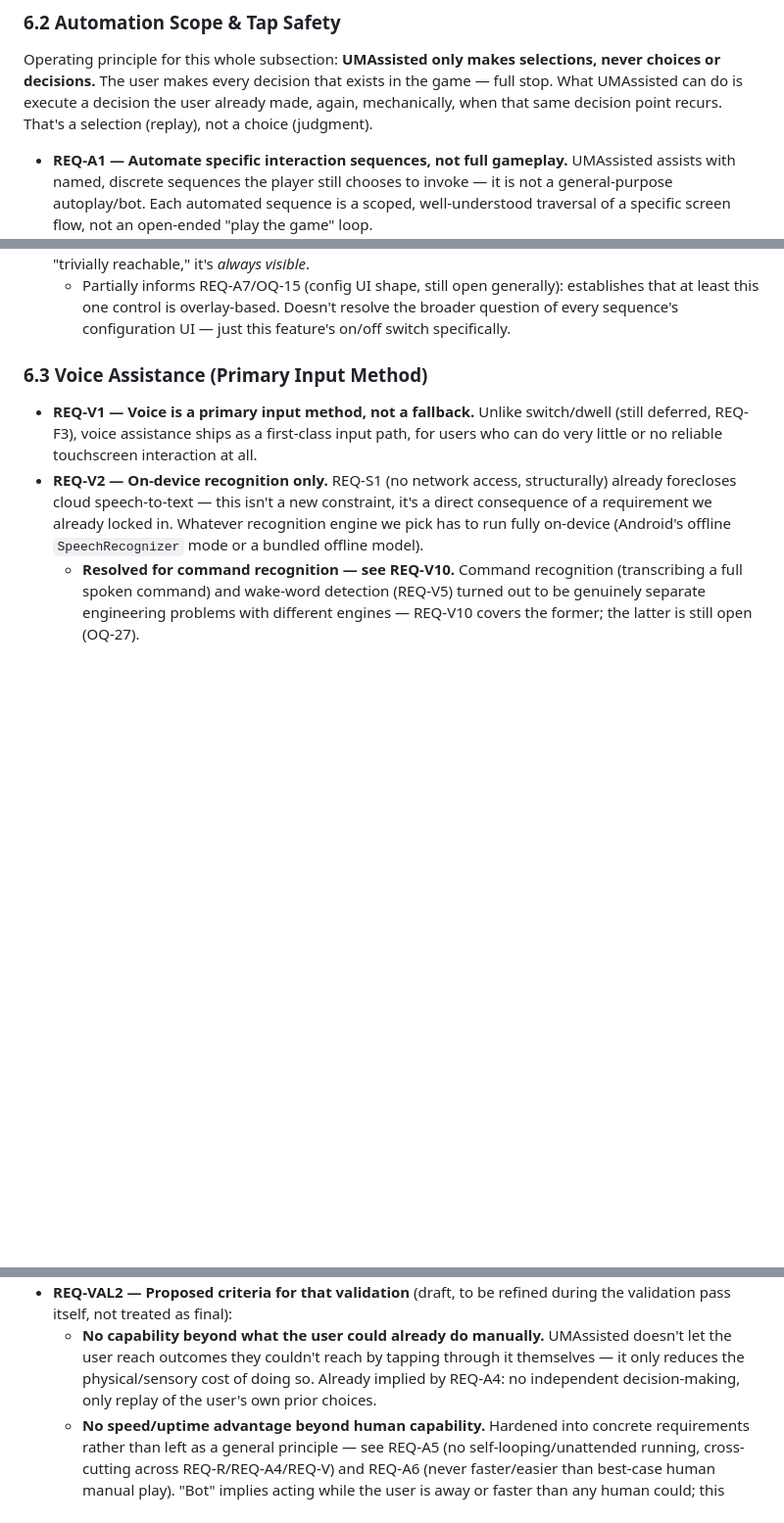
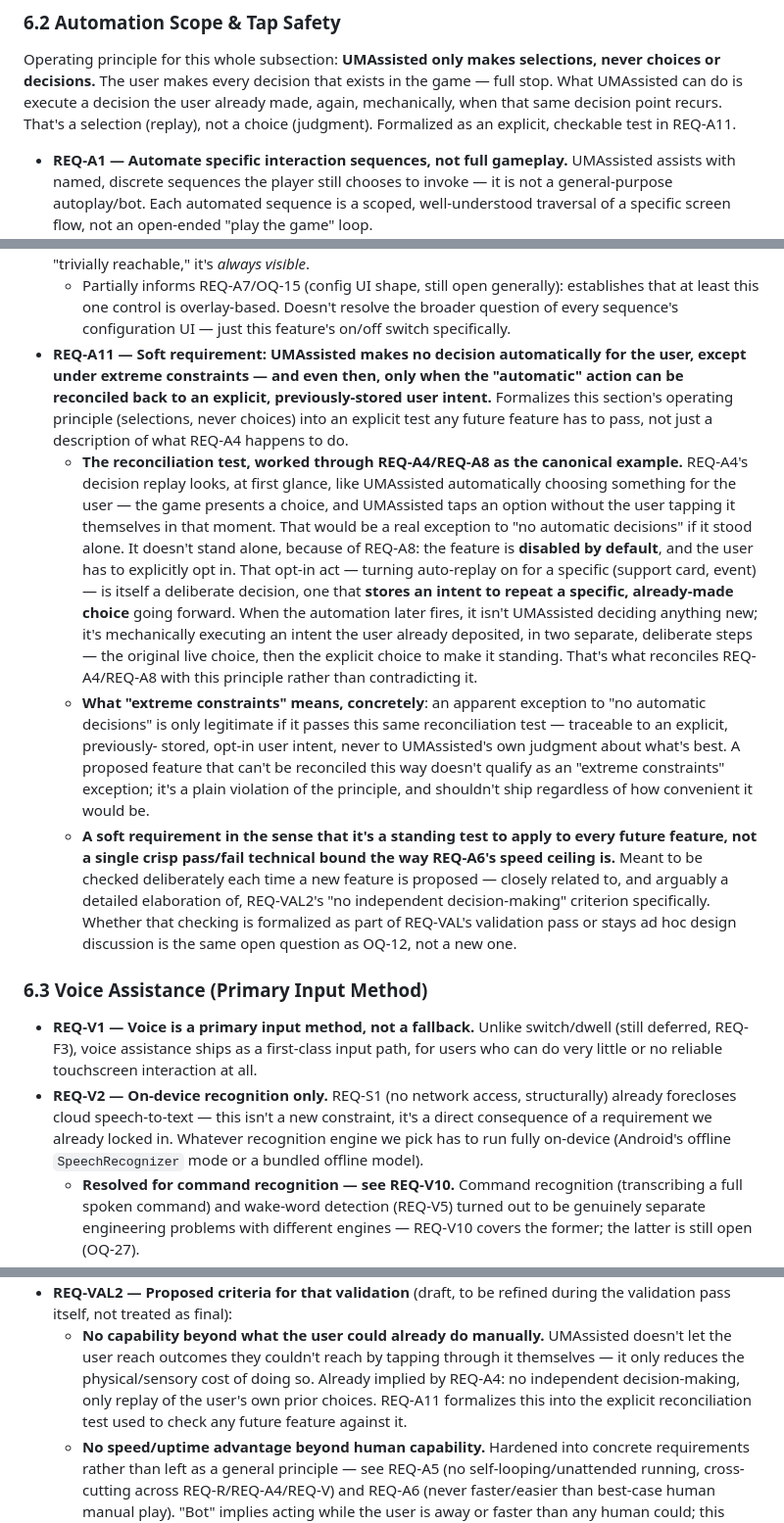
Before and after one commit to brianreborn/UMAssisted, a Markdown page: REQUIREMENTS.md, 3 parts joined by grey strips. Shown at 98% size. GitHub-like rendering; blank space fills up the shorter version.

Commit message:
Add REQ-A11: formalize "no automatic decisions" as a checkable test
Generalizes the selections-not-decisions operating principle at the
top of Automation Scope & Tap Safety into an explicit reconciliation
test any future feature must pass, not just a description of what
REQ-A4 happens to do: an apparent exception to "no automatic
decisions" is only legitimate if it traces back to an explicit,
previously-stored, opt-in user intent - never to UMAssisted's own
judgment.

Worked through REQ-A4/REQ-A8 as the canonical example: decision
replay looks like automatic choosing at first glance, but REQ-A8's
disabled-by-default toggle means the opt-in act itself is the user's
deliberate decision to store an intent to repeat a specific choice -
the automation later executes that stored intent, it doesn't
originate a new one. Cross-referenced from REQ-VAL2's closely
related "no independent decision-making" criterion.

Co-Authored-By: Claude Sonnet 5 <noreply@anthropic.com>

```diff
--- a/REQUIREMENTS.md
+++ b/REQUIREMENTS.md
@@ -288,7 +288,7 @@ selections, never choices or decisions.** The user makes every decision
 that exists in the game — full stop. What UMAssisted can do is execute a
 decision the user already made, again, mechanically, when that same
 decision point recurs. That's a selection (replay), not a choice
-(judgment).
+(judgment). Formalized as an explicit, checkable test in REQ-A11.
 
 - **REQ-A1 — Automate specific interaction sequences, not full gameplay.**
   UMAssisted assists with named, discrete sequences the player still
@@ -447,6 +447,45 @@ decision point recurs. That's a selection (replay), not a choice
     overlay-based. Doesn't resolve the broader question of every
     sequence's configuration UI — just this feature's on/off switch
     specifically.
+- **REQ-A11 — Soft requirement: UMAssisted makes no decision automatically
+  for the user, except under extreme constraints — and even then, only
+  when the "automatic" action can be reconciled back to an explicit,
+  previously-stored user intent.** Formalizes this section's operating
+  principle (selections, never choices) into an explicit test any future
+  feature has to pass, not just a description of what REQ-A4 happens to
+  do.
+  - **The reconciliation test, worked through REQ-A4/REQ-A8 as the
+    canonical example.** REQ-A4's decision replay looks, at first glance,
+    like UMAssisted automatically choosing something for the user — the
+    game presents a choice, and UMAssisted taps an option without the
+    user tapping it themselves in that moment. That would be a real
+    exception to "no automatic decisions" if it stood alone. It doesn't
+    stand alone, because of REQ-A8: the feature is **disabled by
+    default**, and the user has to explicitly opt in. That opt-in act —
+    turning auto-replay on for a specific (support card, event) — is
+    itself a deliberate decision, one that **stores an intent to repeat a
+    specific, already-made choice** going forward. When the automation
+    later fires, it isn't UMAssisted deciding anything new; it's
+    mechanically executing an intent the user already deposited, in two
+    separate, deliberate steps — the original live choice, then the
+    explicit choice to make it standing. That's what reconciles
+    REQ-A4/REQ-A8 with this principle rather than contradicting it.
+  - **What "extreme constraints" means, concretely**: an apparent
+    exception to "no automatic decisions" is only legitimate if it passes
+    this same reconciliation test — traceable to an explicit, previously-
+    stored, opt-in user intent, never to UMAssisted's own judgment about
+    what's best. A proposed feature that can't be reconciled this way
+    doesn't qualify as an "extreme constraints" exception; it's a plain
+    violation of the principle, and shouldn't ship regardless of how
+    convenient it would be.
+  - **A soft requirement in the sense that it's a standing test to apply
+    to every future feature, not a single crisp pass/fail technical bound
+    the way REQ-A6's speed ceiling is.** Meant to be checked deliberately
+    each time a new feature is proposed — closely related to, and
+    arguably a detailed elaboration of, REQ-VAL2's "no independent
+    decision-making" criterion specifically. Whether that checking is
+    formalized as part of REQ-VAL's validation pass or stays ad hoc design
+    discussion is the same open question as OQ-12, not a new one.
 
 ### 6.3 Voice Assistance (Primary Input Method)
 
@@ -796,7 +835,9 @@ decision point recurs. That's a selection (replay), not a choice
     UMAssisted doesn't let the user reach outcomes they couldn't reach by
     tapping through it themselves — it only reduces the physical/sensory
     cost of doing so. Already implied by REQ-A4: no independent
-    decision-making, only replay of the user's own prior choices.
+    decision-making, only replay of the user's own prior choices. REQ-A11
+    formalizes this into the explicit reconciliation test used to check
+    any future feature against it.
   - **No speed/uptime advantage beyond human capability.** Hardened into
     concrete requirements rather than left as a general principle — see
     REQ-A5 (no self-looping/unattended running, cross-cutting across
```
